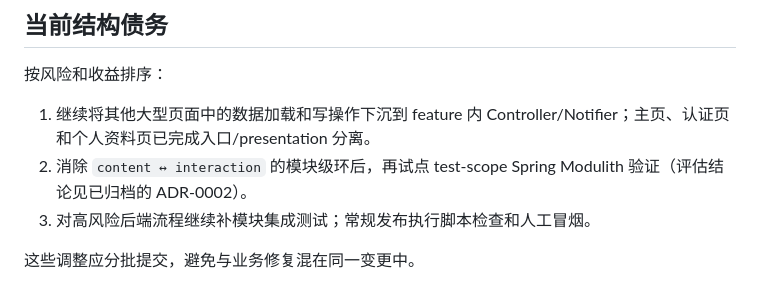
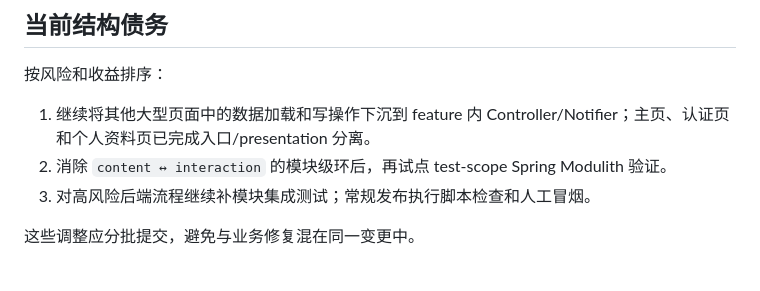
Before and after one commit to cqiang102/blog, a Markdown page: docs/architecture.md, the part around the change. Drawn GitHub-style.

Commit message:
docs: remove stale references to deleted CI workflow and ADR-0002

```diff
--- a/docs/architecture.md
+++ b/docs/architecture.md
@@ -93,7 +93,7 @@ features/<feature>/
 按风险和收益排序：
 
 1. 继续将其他大型页面中的数据加载和写操作下沉到 feature 内 Controller/Notifier；主页、认证页和个人资料页已完成入口/presentation 分离。
-2. 消除 `content ↔ interaction` 的模块级环后，再试点 test-scope Spring Modulith 验证（评估结论见已归档的 ADR-0002）。
+2. 消除 `content ↔ interaction` 的模块级环后，再试点 test-scope Spring Modulith 验证。
 3. 对高风险后端流程继续补模块集成测试；常规发布执行脚本检查和人工冒烟。
 
 这些调整应分批提交，避免与业务修复混在同一变更中。
```
Also changed, not shown: 1 other file.
